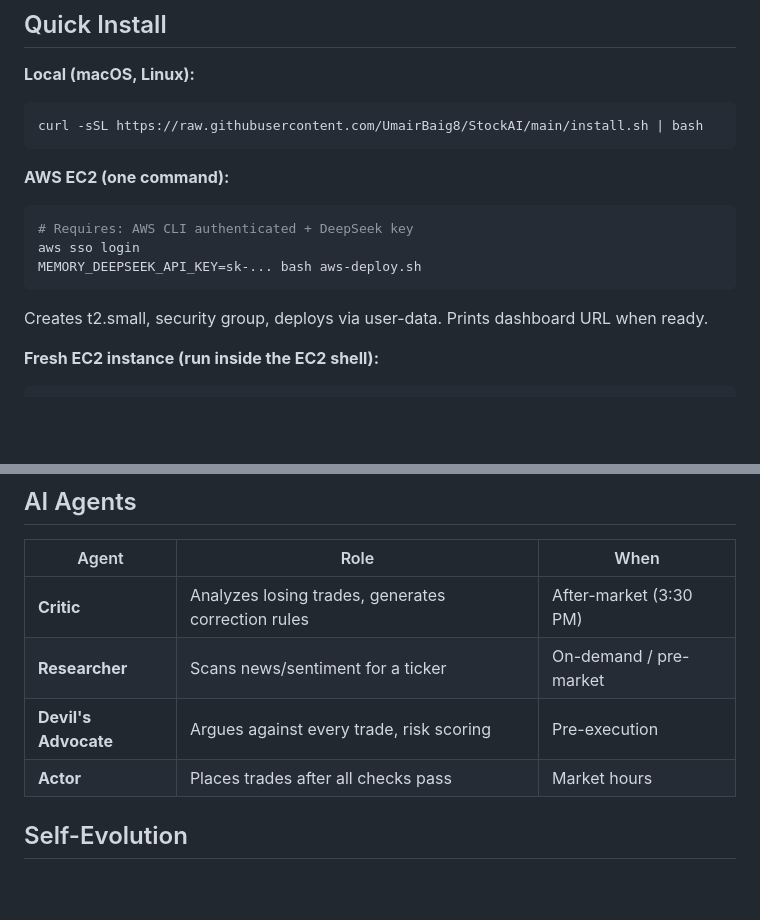
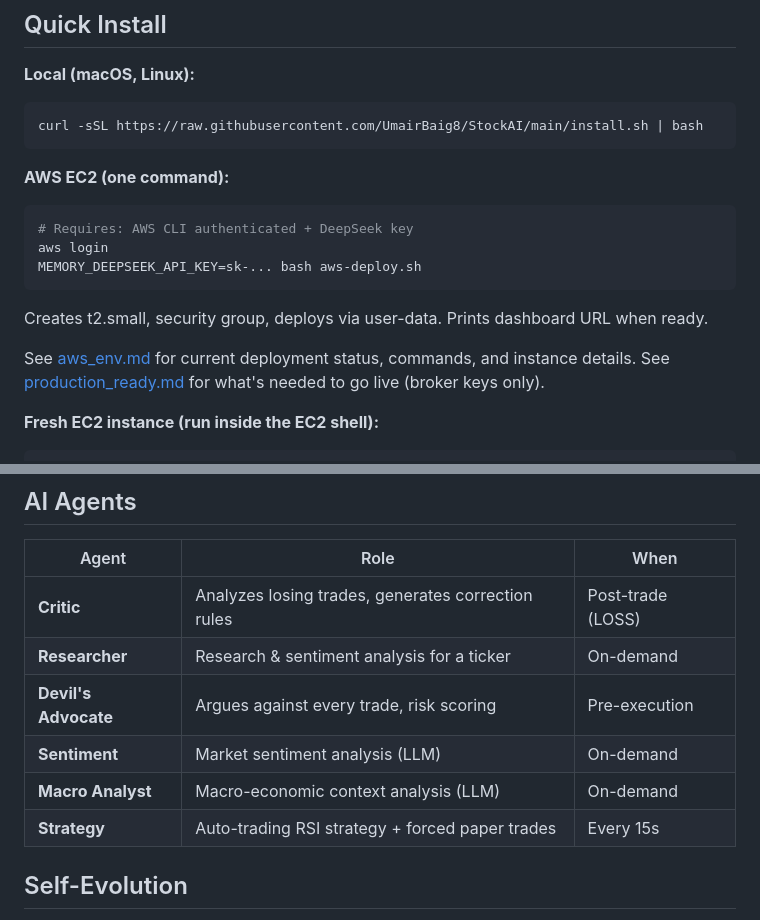
Before and after one commit to UmairBaig8/StockAI, a Markdown page: README.md, 2 parts joined by grey strips. Rendered like a GitHub page; blank space fills up the shorter version.

````diff
--- a/README.md
+++ b/README.md
@@ -26,10 +26,12 @@ curl -sSL https://raw.githubusercontent.com/UmairBaig8/StockAI/main/install.sh |
 **AWS EC2 (one command):**
 ```bash
 # Requires: AWS CLI authenticated + DeepSeek key
-aws sso login
+aws login
 MEMORY_DEEPSEEK_API_KEY=sk-... bash aws-deploy.sh
 ```
 Creates t2.small, security group, deploys via user-data. Prints dashboard URL when ready.
+
+See [aws_env.md](aws_env.md) for current deployment status, commands, and instance details. See [production_ready.md](production_ready.md) for what's needed to go live (broker keys only).
 
 **Fresh EC2 instance (run inside the EC2 shell):**
 ```bash
@@ -49,10 +51,12 @@ Auto-installs Docker, clones repo, builds, starts. No Go/Rust/Python needed on h
 
 | Agent | Role | When |
 |-------|------|------|
-| **Critic** | Analyzes losing trades, generates correction rules | After-market (3:30 PM) |
-| **Researcher** | Scans news/sentiment for a ticker | On-demand / pre-market |
+| **Critic** | Analyzes losing trades, generates correction rules | Post-trade (LOSS) |
+| **Researcher** | Research & sentiment analysis for a ticker | On-demand |
 | **Devil's Advocate** | Argues against every trade, risk scoring | Pre-execution |
-| **Actor** | Places trades after all checks pass | Market hours |
+| **Sentiment** | Market sentiment analysis (LLM) | On-demand |
+| **Macro Analyst** | Macro-economic context analysis (LLM) | On-demand |
+| **Strategy** | Auto-trading RSI strategy + forced paper trades | Every 15s |
 
 ## Self-Evolution
 
````
Also changed, not shown: other parts of README.md (+36 -5 lines), aws_env.md (added, +127 -0 lines), production_ready.md (added, +165 -0 lines).
